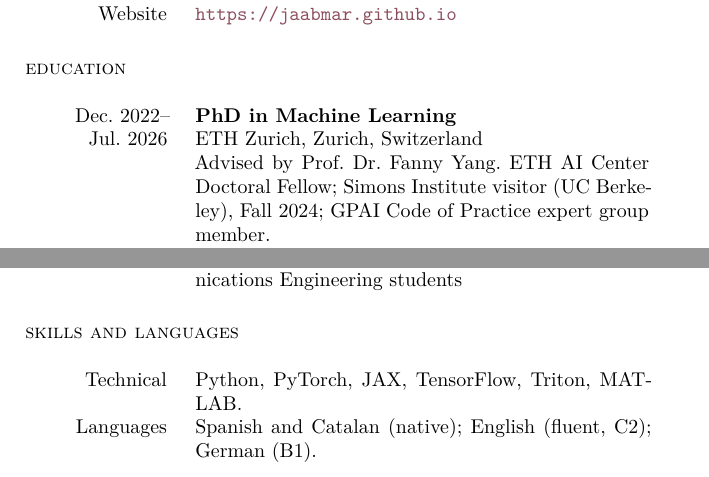
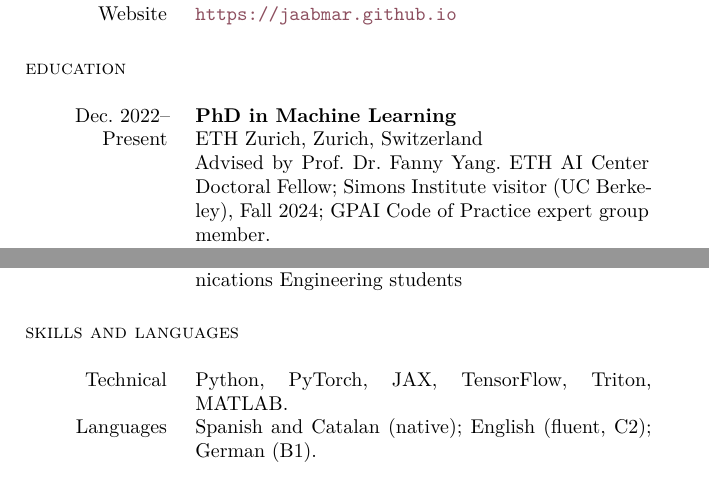
Before and after one commit to jaabmar/PhD-Thesis, a LaTeX thesis (thesis.tex, which reads frontbackmatter/cv.tex, preamble/meta.tex): two parts of pages 179 and 181 of 181, joined at a grey line, cut so that both start at the same text. Compiled offline with LuaLaTeX; a missing font is replaced by an installed copy or a similar font.

Commit message:
Update author name to Javier Abad Martinez and PhD date to Present

```diff
--- a/frontbackmatter/cv.tex
+++ b/frontbackmatter/cv.tex
@@ -14,7 +14,7 @@
 
 \section*{Education}
 
-\noindent\cvleft{Dec.\ 2022--\\Jul.\ 2026}\cvright{\raggedright\textbf{PhD in Machine Learning}\\
+\noindent\cvleft{Dec.\ 2022--\\Present}\cvright{\raggedright\textbf{PhD in Machine Learning}\\
 ETH Zurich, Zurich, Switzerland\\
 Advised by Prof.\ Dr.\ Fanny Yang. ETH AI Center Doctoral Fellow; Simons Institute visitor (UC Berkeley), Fall 2024; GPAI Code of Practice expert group member.}\par\medskip
 
@@ -90,5 +90,5 @@ Scaling conformal prediction with influence functions}
 
 \section*{Skills and Languages}
 
-\noindent\cvleft{Technical}\cvright{\raggedright Python, PyTorch, JAX, TensorFlow, Triton, MATLAB.}\par\smallskip
+\noindent\cvleft{Technical}\cvright{\raggedright Python, PyTorch, JAX, TensorFlow, Triton, \mbox{MATLAB}.}\par\smallskip
 \noindent\cvleft{Languages}\cvright{\raggedright Spanish and Catalan (native); English (fluent, C2); German (B1).}
--- a/preamble/meta.tex
+++ b/preamble/meta.tex
@@ -8,7 +8,7 @@
 % TODO: fill in assigned dissertation number after doctoral exam registration (leave blank for exam copy)
 \newcommand{\myDissNumber}{}
 
-\newcommand{\myPlainName}{Javier Abad}
+\newcommand{\myPlainName}{Javier Abad Mart\'inez}
 \newcommand{\myName}{\myPlainName\xspace}
 \newcommand{\myUni}{ETH Zurich\xspace}
 \newcommand{\myLocation}{Zurich\xspace}
```
Also changed, not shown: 1 other file.
